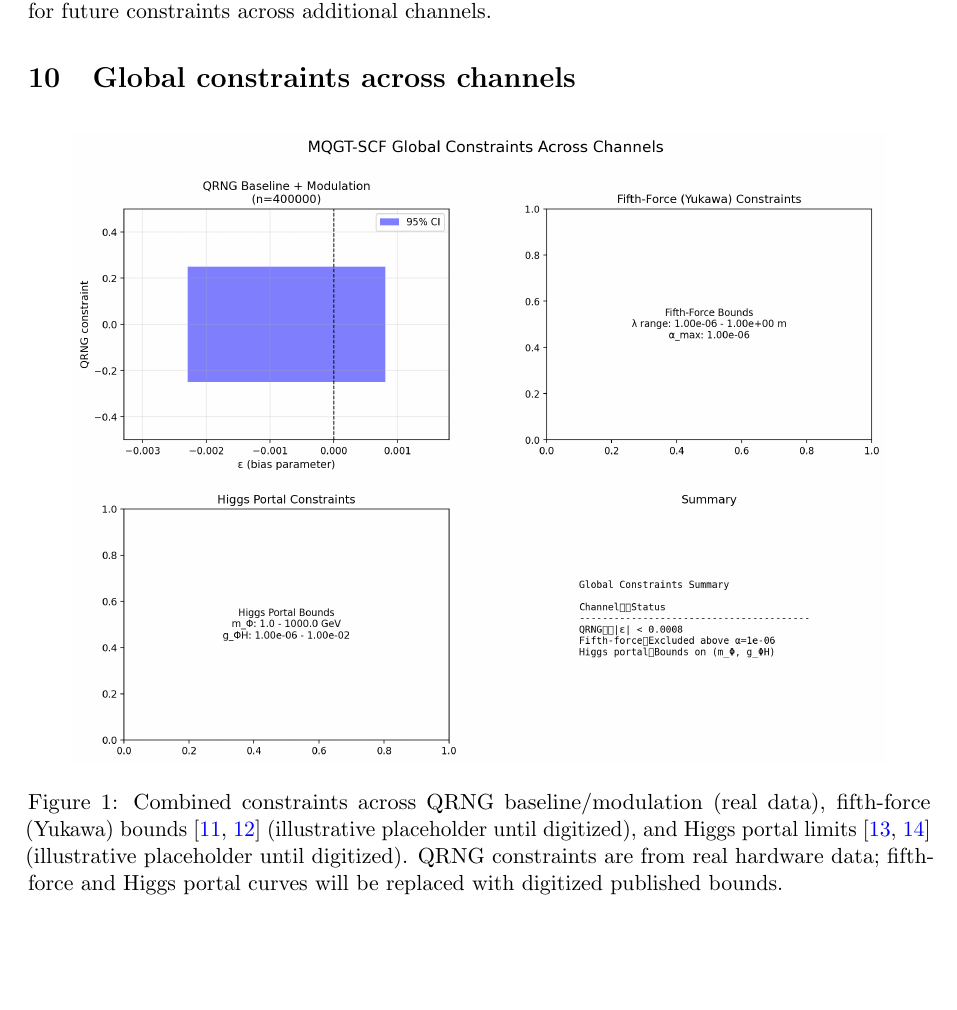
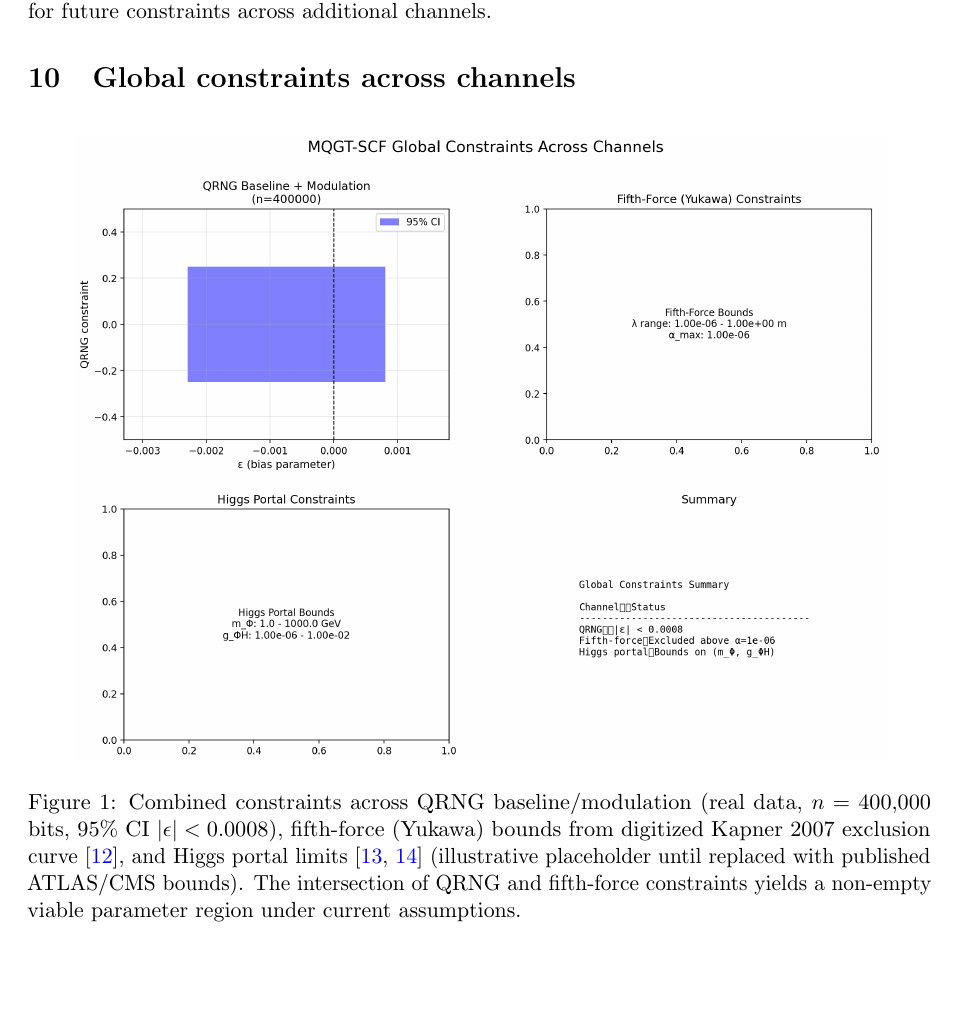
Before and after one commit to Cbaird26/A-Theory-of-Everything---Baird-et-al-2025-.pdf, a LaTeX paper (papers/toe_closed_core/main.tex): part of page 4 of 9, cut so that both start at the same text. Compiled offline with pdfLaTeX.

Commit message:
Update global constraints caption: clarify QRNG 95% CI, fifth-force digitized, Higgs placeholder

```diff
--- a/papers/toe_closed_core/main.tex
+++ b/papers/toe_closed_core/main.tex
@@ -134,7 +134,7 @@ MQGT--SCF embeds mind and value into the same mathematical fabric as SM and GR w
 \begin{figure}[h]
 \centering
 \includegraphics[width=0.9\linewidth]{figures/global_constraints.png}
-\caption{Combined constraints across QRNG baseline/modulation (real data), fifth-force (Yukawa) bounds~\cite{Adelberger2009,Kapner2007} (illustrative placeholder until digitized), and Higgs portal limits~\cite{ATLASinvisible,CMSinvisible} (illustrative placeholder until digitized). QRNG constraints are from real hardware data; fifth-force and Higgs portal curves will be replaced with digitized published bounds.}
+\caption{Combined constraints across QRNG baseline/modulation (real data, $n=400{,}000$ bits, 95\% CI $|\epsilon|<0.0008$), fifth-force (Yukawa) bounds from digitized Kapner 2007 exclusion curve~\cite{Kapner2007}, and Higgs portal limits~\cite{ATLASinvisible,CMSinvisible} (illustrative placeholder until replaced with published ATLAS/CMS bounds). The intersection of QRNG and fifth-force constraints yields a non-empty viable parameter region under current assumptions.}
 \label{fig:global_constraints}
 \end{figure}
 
```
Also changed, not shown: papers/toe_closed_core/main.pdf.
